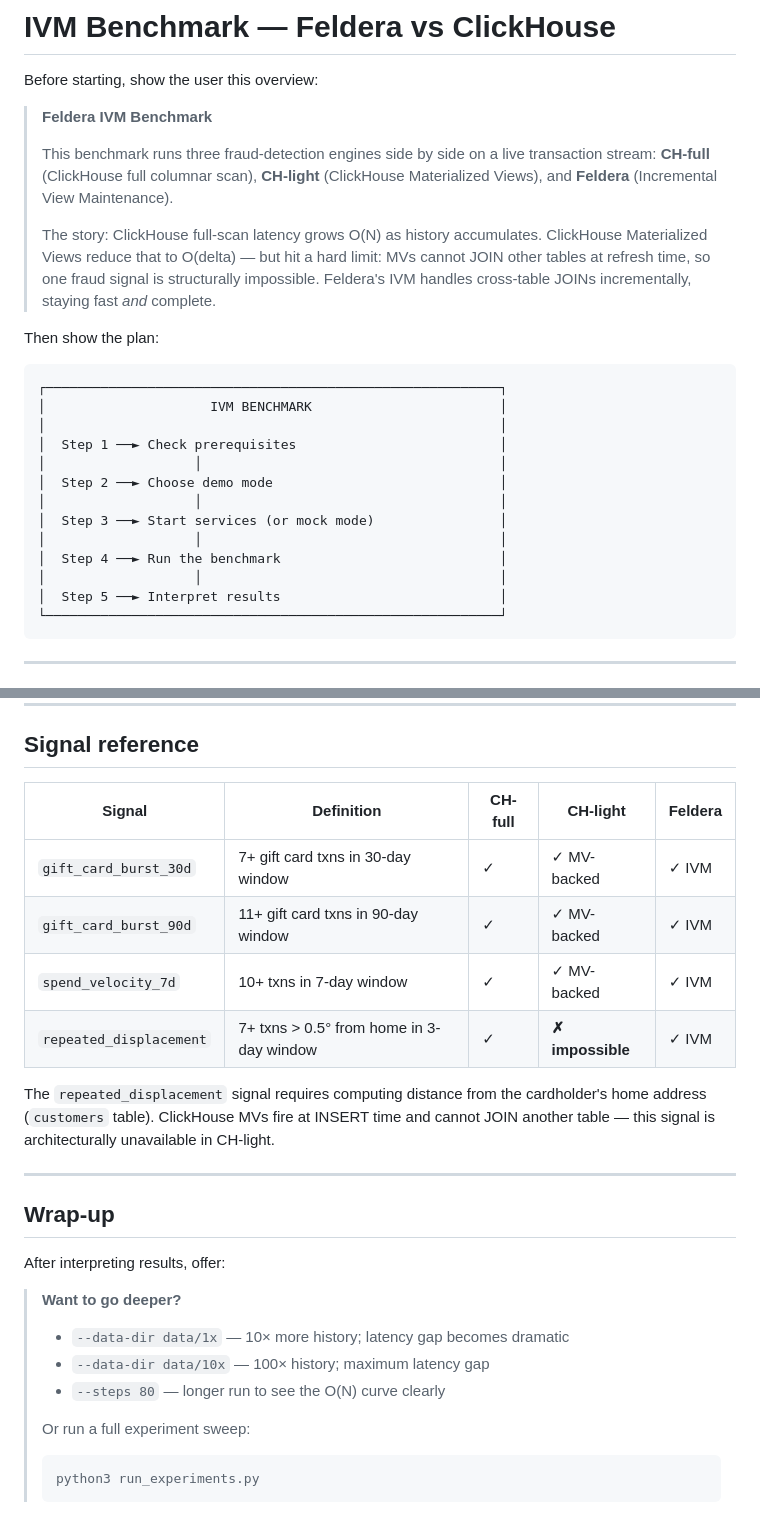
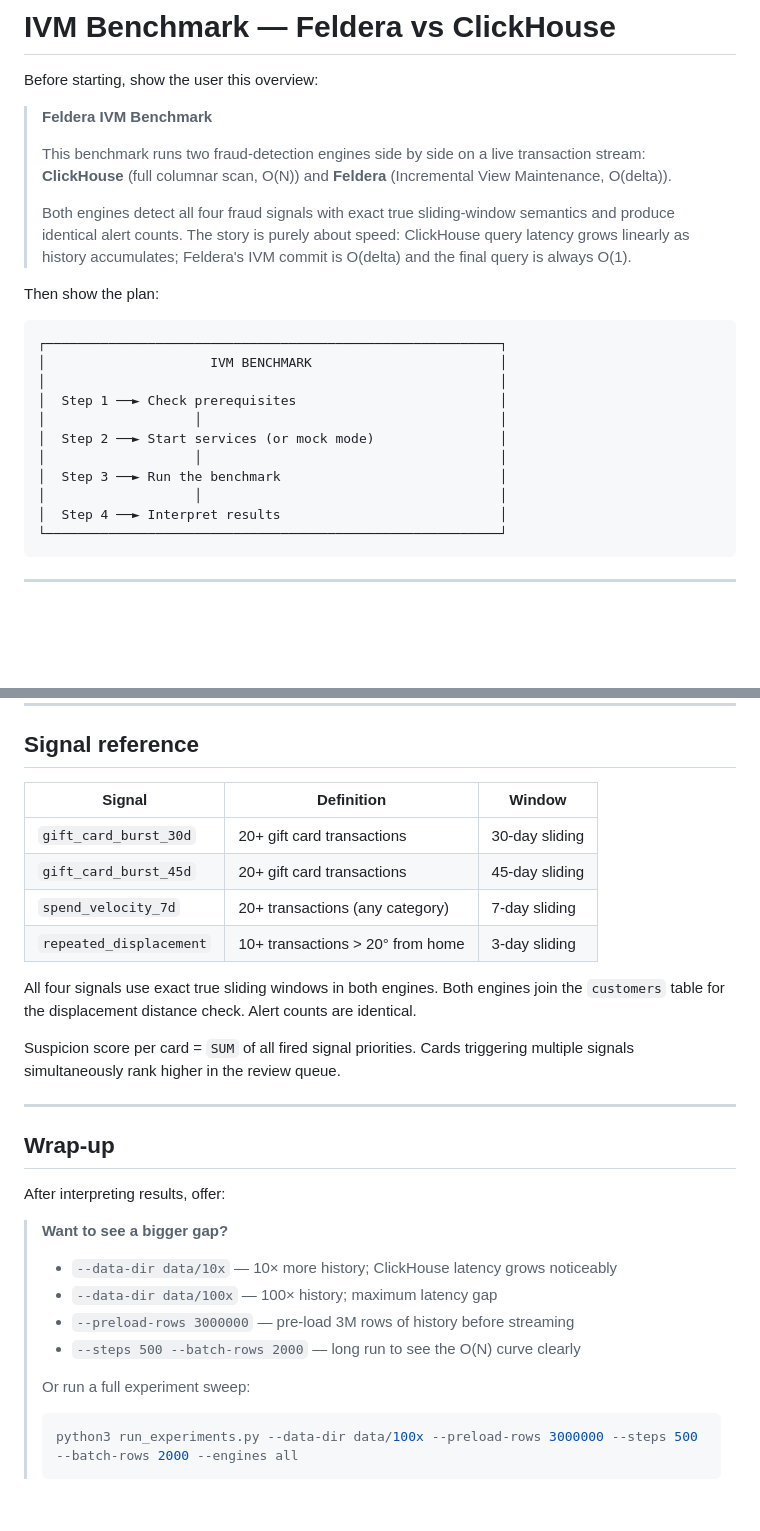
Before and after one commit to feldera/feldera-demos, a Markdown page: ivm-benchmark/run-ivm-benchmark.md, 2 parts joined by grey strips. GitHub-like rendering; blank space fills up the shorter version.

````diff
--- a/ivm-benchmark/run-ivm-benchmark.md
+++ b/ivm-benchmark/run-ivm-benchmark.md
@@ -8,13 +8,12 @@ Before starting, show the user this overview:
 
 > **Feldera IVM Benchmark**
 >
-> This benchmark runs three fraud-detection engines side by side on a live transaction stream:
-> **CH-full** (ClickHouse full columnar scan), **CH-light** (ClickHouse Materialized Views), and **Feldera** (Incremental View Maintenance).
+> This benchmark runs two fraud-detection engines side by side on a live transaction stream:
+> **ClickHouse** (full columnar scan, O(N)) and **Feldera** (Incremental View Maintenance, O(delta)).
 >
-> The story: ClickHouse full-scan latency grows O(N) as history accumulates.
-> ClickHouse Materialized Views reduce that to O(delta) — but hit a hard limit:
-> MVs cannot JOIN other tables at refresh time, so one fraud signal is structurally impossible.
-> Feldera's IVM handles cross-table JOINs incrementally, staying fast *and* complete.
+> Both engines detect all four fraud signals with exact true sliding-window semantics and produce
+> identical alert counts. The story is purely about speed: ClickHouse query latency grows linearly
+> as history accumulates; Feldera's IVM commit is O(delta) and the final query is always O(1).
 
 Then show the plan:
 
@@ -24,13 +23,11 @@ Then show the plan:
 │                                                          │
 │  Step 1 ──► Check prerequisites                          │
 │                   │                                      │
-│  Step 2 ──► Choose demo mode                             │
+│  Step 2 ──► Start services (or mock mode)                │
 │                   │                                      │
-│  Step 3 ──► Start services (or mock mode)                │
+│  Step 3 ──► Run the benchmark                            │
 │                   │                                      │
-│  Step 4 ──► Run the benchmark                            │
-│                   │                                      │
-│  Step 5 ──► Interpret results                            │
+│  Step 4 ──► Interpret results                            │
 └──────────────────────────────────────────────────────────┘
 ```
 
@@ -178,14 +144,16 @@ Point out the key numbers from the actual output: which engine was fastest, what
 
 ## Signal reference
 
-| Signal | Definition | CH-full | CH-light | Feldera |
-|--------|-----------|---------|----------|---------|
-| `gift_card_burst_30d` | 7+ gift card txns in 30-day window | ✓ | ✓ MV-backed | ✓ IVM |
-| `gift_card_burst_90d` | 11+ gift card txns in 90-day window | ✓ | ✓ MV-backed | ✓ IVM |
-| `spend_velocity_7d` | 10+ txns in 7-day window | ✓ | ✓ MV-backed | ✓ IVM |
-| `repeated_displacement` | 7+ txns > 0.5° from home in 3-day window | ✓ | **✗ impossible** | ✓ IVM |
+| Signal | Definition | Window |
+|--------|-----------|--------|
+| `gift_card_burst_30d` | 20+ gift card transactions | 30-day sliding |
+| `gift_card_burst_45d` | 20+ gift card transactions | 45-day sliding |
+| `spend_velocity_7d` | 20+ transactions (any category) | 7-day sliding |
+| `repeated_displacement` | 10+ transactions > 20° from home | 3-day sliding |
 
-The `repeated_displacement` signal requires computing distance from the cardholder's home address (`customers` table). ClickHouse MVs fire at INSERT time and cannot JOIN another table — this signal is architecturally unavailable in CH-light.
+All four signals use exact true sliding windows in both engines. Both engines join the `customers` table for the displacement distance check. Alert counts are identical.
+
+Suspicion score per card = `SUM` of all fired signal priorities. Cards triggering multiple signals simultaneously rank higher in the review queue.
 
 ---
 
@@ -193,13 +161,14 @@ The `repeated_displacement` signal requires computing distance from the cardhold
 
 After interpreting results, offer:
 
-> **Want to go deeper?**
+> **Want to see a bigger gap?**
 >
-> - `--data-dir data/1x` — 10× more history; latency gap becomes dramatic
-> - `--data-dir data/10x` — 100× history; maximum latency gap
-> - `--steps 80` — longer run to see the O(N) curve clearly
+> - `--data-dir data/10x` — 10× more history; ClickHouse latency grows noticeably
+> - `--data-dir data/100x` — 100× history; maximum latency gap
+> - `--preload-rows 3000000` — pre-load 3M rows of history before streaming
+> - `--steps 500 --batch-rows 2000` — long run to see the O(N) curve clearly
 >
 > Or run a full experiment sweep:
 > ```bash
-> python3 run_experiments.py
+> python3 run_experiments.py --data-dir data/100x --preload-rows 3000000 --steps 500 --batch-rows 2000 --engines all
 > ```
````
Also changed, not shown: other parts of ivm-benchmark/run-ivm-benchmark.md (+24 -55 lines).
